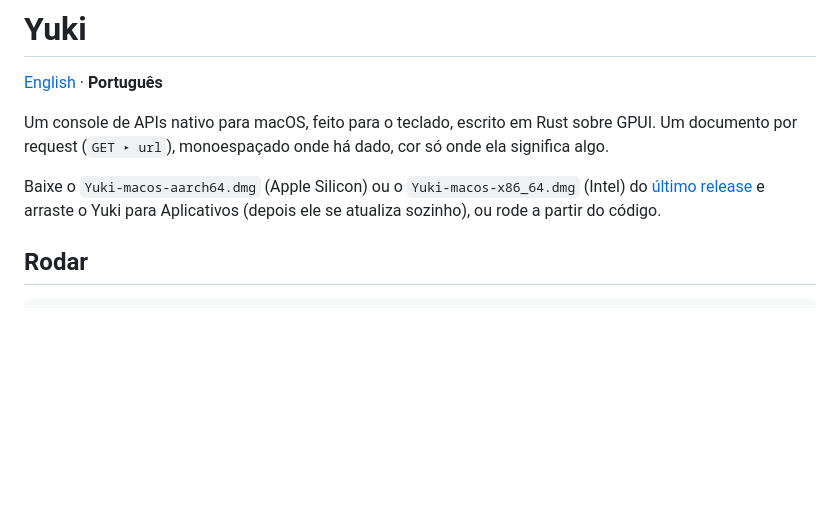
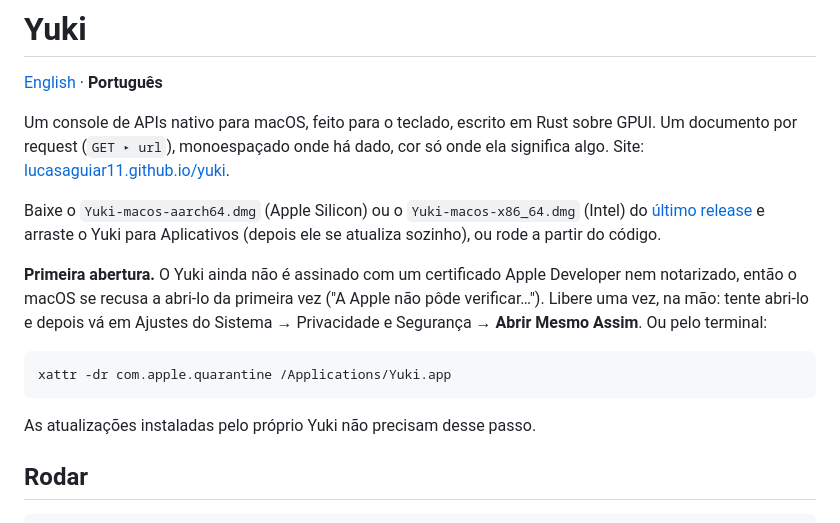
Before and after one commit to lucasAguiar11/yuki, a Markdown page: README.pt-BR.md, the part around the change. Drawn GitHub-style; blank space fills up the shorter version.

Commit message:
docs: add website link and first-launch steps to the README

````diff
--- a/README.pt-BR.md
+++ b/README.pt-BR.md
@@ -4,9 +4,17 @@
 
 [English](README.md) · **Português**
 
-Um console de APIs nativo para macOS, feito para o teclado, escrito em Rust sobre GPUI. Um documento por request (`GET ▸ url`), monoespaçado onde há dado, cor só onde ela significa algo.
+Um console de APIs nativo para macOS, feito para o teclado, escrito em Rust sobre GPUI. Um documento por request (`GET ▸ url`), monoespaçado onde há dado, cor só onde ela significa algo. Site: [lucasaguiar11.github.io/yuki](https://lucasaguiar11.github.io/yuki/).
 
 Baixe o `Yuki-macos-aarch64.dmg` (Apple Silicon) ou o `Yuki-macos-x86_64.dmg` (Intel) do [último release](https://github.com/lucasAguiar11/yuki/releases/latest) e arraste o Yuki para Aplicativos (depois ele se atualiza sozinho), ou rode a partir do código.
+
+**Primeira abertura.** O Yuki ainda não é assinado com um certificado Apple Developer nem notarizado, então o macOS se recusa a abri-lo da primeira vez ("A Apple não pôde verificar…"). Libere uma vez, na mão: tente abri-lo e depois vá em Ajustes do Sistema → Privacidade e Segurança → **Abrir Mesmo Assim**. Ou pelo terminal:
+
+```bash
+xattr -dr com.apple.quarantine /Applications/Yuki.app
+```
+
+As atualizações instaladas pelo próprio Yuki não precisam desse passo.
 
 ## Rodar
 
````
Also changed, not shown: README.md (+9 -1 lines).
